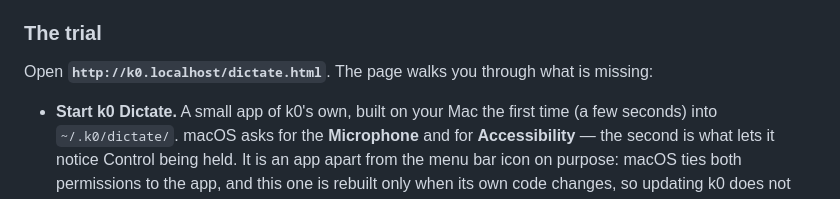
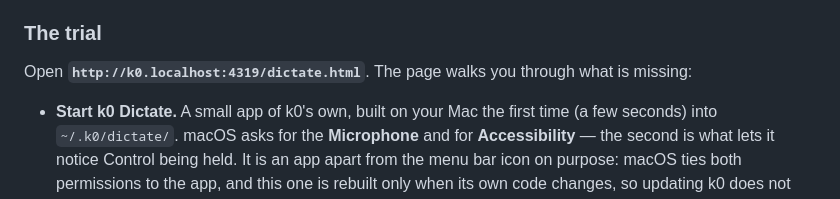
Before and after one commit to alessio-ragni/k0-board, a Markdown page: README.md, the part around the change. GitHub-like rendering.

```diff
--- a/README.md
+++ b/README.md
@@ -1644,7 +1644,7 @@ your own Mac with your own voice, and the dictation uses the engine you keep.
 
 ### The trial
 
-Open **`http://k0.localhost/dictate.html`**. The page walks you through what is missing:
+Open **`http://k0.localhost:4319/dictate.html`**. The page walks you through what is missing:
 
 - **Start k0 Dictate.** A small app of k0's own, built on your Mac the first time (a few seconds)
   into `~/.k0/dictate/`. macOS asks for the **Microphone** and for **Accessibility** — the second
```
Also changed, not shown: CHANGELOG.md (+6 -1 lines).
